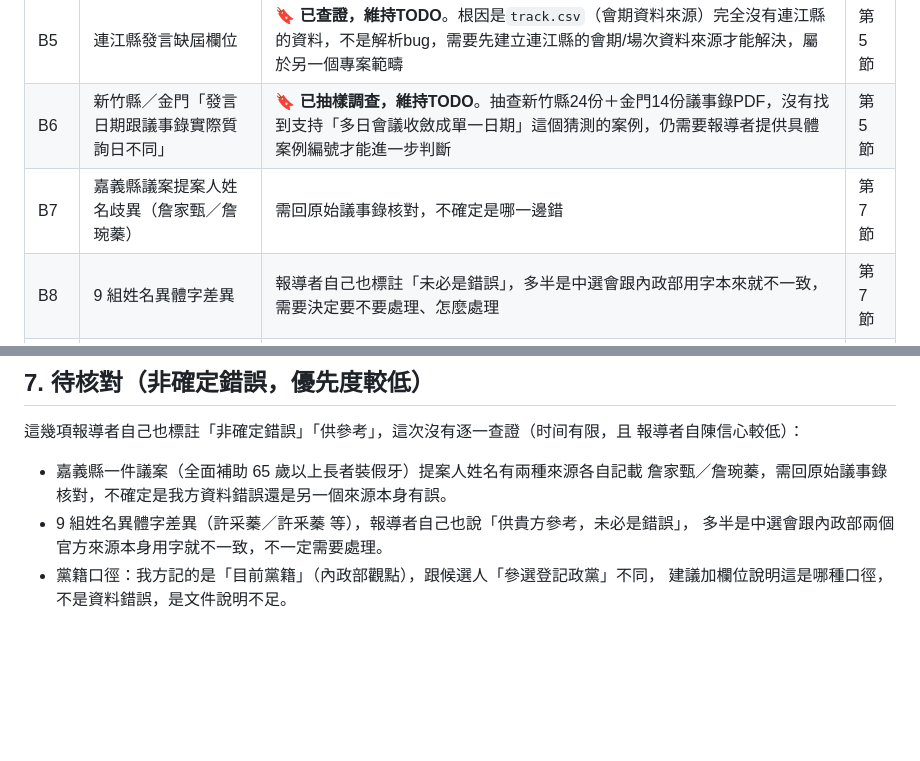
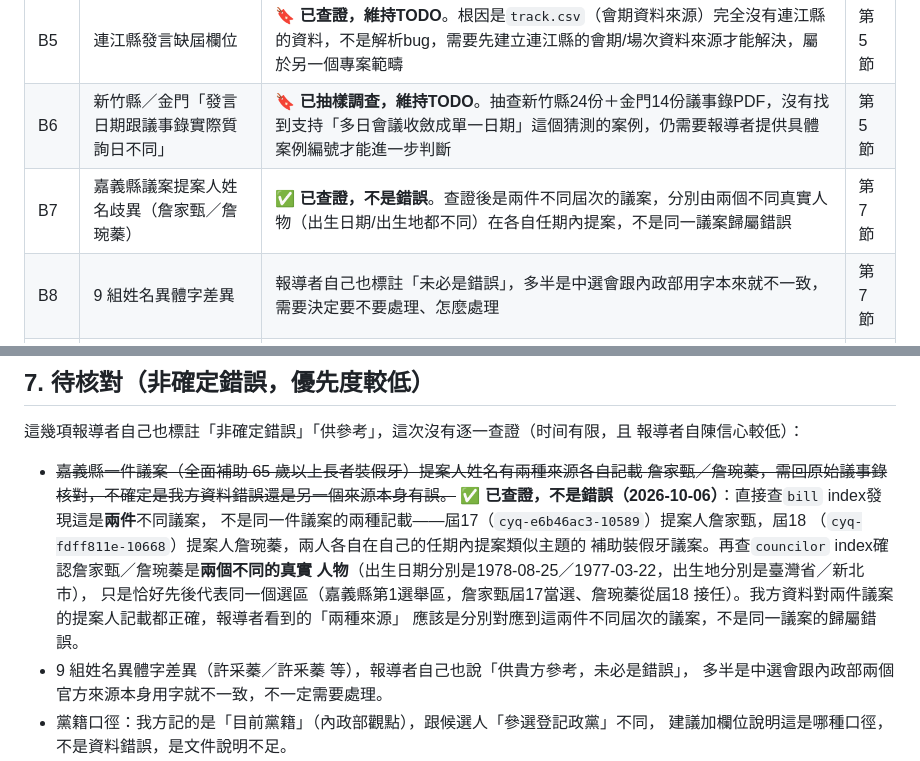
Before and after one commit to openfunltd/cc.govapi.tw, a Markdown page: PLAN-20261005-reporter.md, 2 parts joined by grey strips. GitHub-like rendering; blank space fills up the shorter version.

Commit message:
查證B7(嘉義縣議案提案人姓名歧異)：確認是兩件不同屆次議案，各由不同真實人物提案，非資料錯誤
Co-Authored-By: Claude Sonnet 5 <noreply@anthropic.com>
Claude-Session: https://claude.ai/code/session_013VyttPvbPi6tZLLFxRJKzf

```diff
--- a/PLAN-20261005-reporter.md
+++ b/PLAN-20261005-reporter.md
@@ -39,7 +39,7 @@ curl/WebFetch，所以每一條都是繞過網站、直接對 ES 查證的結果
 | B4 | 臺南／金門會議發言日期解析錯誤（1934年／3020年） | ✅ **已完成修復**，見下方「B4 修復記錄」。兩縣根因不同：臺南是場次標頭regex誤抓發言引用年份、金門是來源PDF筆誤+錯誤的解析函式（真正產生CCAPI資料的是`parse_kin_meets()`不是原先懷疑的`parse_kin_transcript_pdf()`） | 第5節 |
 | B5 | 連江縣發言缺屆欄位 | 🔖 **已查證，維持TODO**。根因是`track.csv`（會期資料來源）完全沒有連江縣的資料，不是解析bug，需要先建立連江縣的會期/場次資料來源才能解決，屬於另一個專案範疇 | 第5節 |
 | B6 | 新竹縣／金門「發言日期跟議事錄實際質詢日不同」 | 🔖 **已抽樣調查，維持TODO**。抽查新竹縣24份＋金門14份議事錄PDF，沒有找到支持「多日會議收斂成單一日期」這個猜測的案例，仍需要報導者提供具體案例編號才能進一步判斷 | 第5節 |
-| B7 | 嘉義縣議案提案人姓名歧異（詹家甄／詹琬蓁） | 需回原始議事錄核對，不確定是哪一邊錯 | 第7節 |
+| B7 | 嘉義縣議案提案人姓名歧異（詹家甄／詹琬蓁） | ✅ **已查證，不是錯誤**。查證後是兩件不同屆次的議案，分別由兩個不同真實人物（出生日期/出生地都不同）在各自任期內提案，不是同一議案歸屬錯誤 | 第7節 |
 | B8 | 9 組姓名異體字差異 | 報導者自己也標註「未必是錯誤」，多半是中選會跟內政部用字本來就不一致，需要決定要不要處理、怎麼處理 | 第7節 |
 | B9 | 黨籍口徑說明（目前黨籍 vs 參選登記政黨） | 不是資料錯誤，是要不要加欄位說明文件，需要決定寫法 | 第7節 |
 | B10 | 金門縣1份議事錄PDF內容完整重複兩次，導致約4千筆逐字稿重複計入 | ✅ **已完成修復**（B4調查過程中意外發現），見下方「B4 修復記錄」第4點 | 第5節 |
@@ -427,8 +427,16 @@ repo 一併說明——這個還沒做，列為 A4。
 這幾項報導者自己也標註「非確定錯誤」「供參考」，這次沒有逐一查證（时间有限，且
 報導者自陳信心較低）：
 
-- 嘉義縣一件議案（全面補助 65 歲以上長者裝假牙）提案人姓名有兩種來源各自記載
-  詹家甄／詹琬蓁，需回原始議事錄核對，不確定是我方資料錯誤還是另一個來源本身有誤。
+- ~~嘉義縣一件議案（全面補助 65 歲以上長者裝假牙）提案人姓名有兩種來源各自記載
+  詹家甄／詹琬蓁，需回原始議事錄核對，不確定是我方資料錯誤還是另一個來源本身有誤。~~
+  **✅ 已查證，不是錯誤（2026-10-06）**：直接查`bill` index發現這是**兩件**不同議案，
+  不是同一件議案的兩種記載——屆17（`cyq-e6b46ac3-10589`）提案人詹家甄，屆18
+  （`cyq-fdff811e-10668`）提案人詹琬蓁，兩人各自在自己的任期內提案類似主題的
+  補助裝假牙議案。再查`councilor` index確認詹家甄／詹琬蓁是**兩個不同的真實
+  人物**（出生日期分別是1978-08-25／1977-03-22，出生地分別是臺灣省／新北市），
+  只是恰好先後代表同一個選區（嘉義縣第1選舉區，詹家甄屆17當選、詹琬蓁從屆18
+  接任）。我方資料對兩件議案的提案人記載都正確，報導者看到的「兩種來源」
+  應該是分別對應到這兩件不同屆次的議案，不是同一議案的歸屬錯誤。
 - 9 組姓名異體字差異（許采蓁／許釆蓁 等），報導者自己也說「供貴方參考，未必是錯誤」，
   多半是中選會跟內政部兩個官方來源本身用字就不一致，不一定需要處理。
 - 黨籍口徑：我方記的是「目前黨籍」（內政部觀點），跟候選人「參選登記政黨」不同，
```
